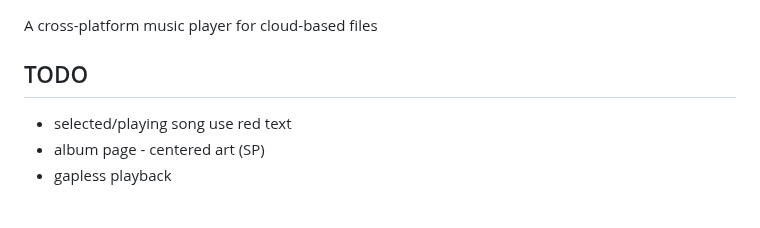
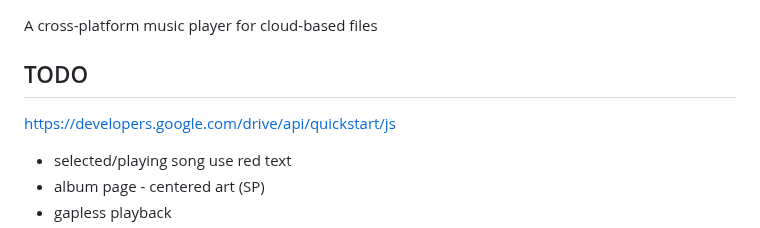
Before and after one commit to dandalpiaz/drive-music-player, a Markdown page: README.md, the part around the change. Rendered like a GitHub page; blank space fills up the shorter version.

```diff
--- a/README.md
+++ b/README.md
@@ -2,6 +2,8 @@
 A cross-platform music player for cloud-based files
 
 ## TODO
+
+https://developers.google.com/drive/api/quickstart/js
 
 - selected/playing song use red text
 - album page - centered art (SP)
```
